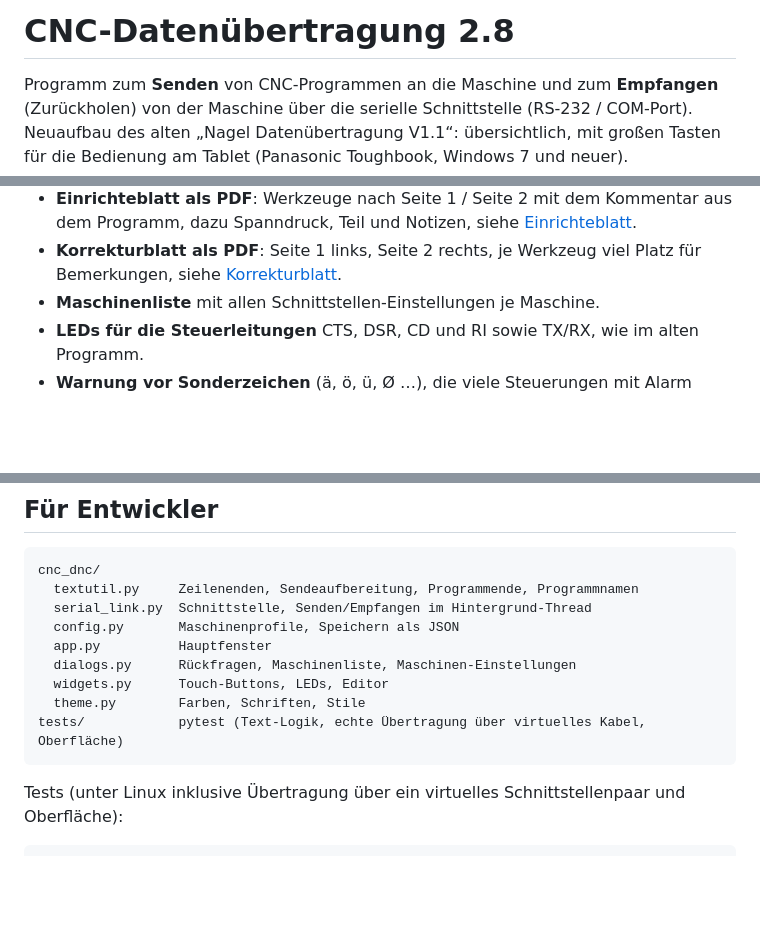
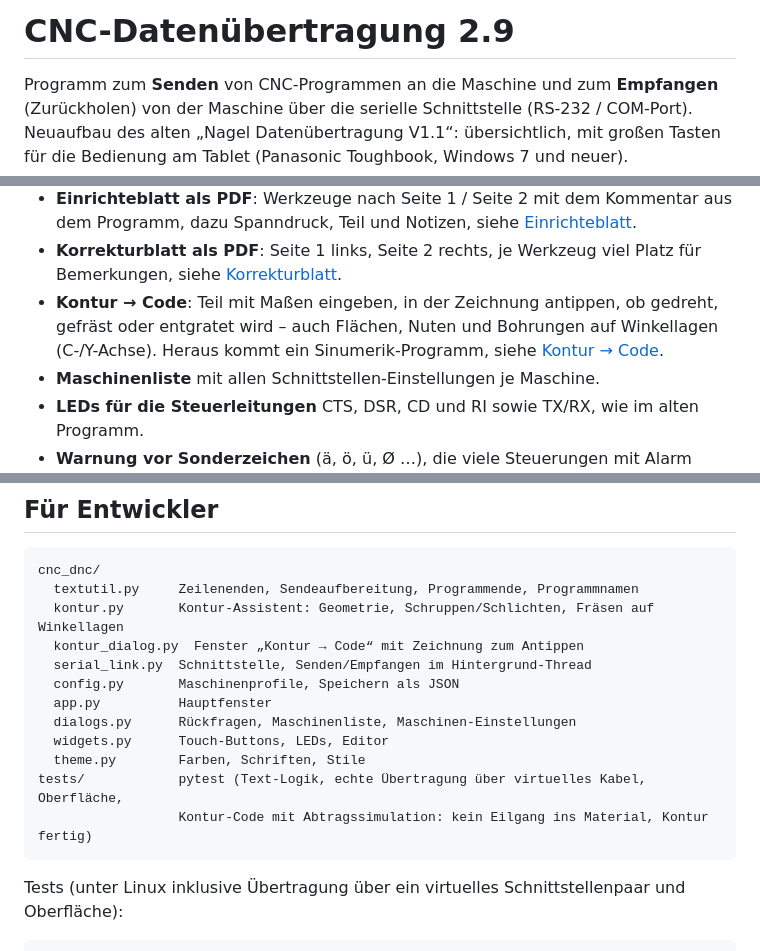
Before and after one commit to danielsauerwald/Daten-bertragung-CNC, a Markdown page: README.md, 3 parts joined by grey strips. Rendered like a GitHub page; blank space fills up the shorter version.

````diff
--- a/README.md
+++ b/README.md
@@ -1,4 +1,4 @@
-# CNC-Datenübertragung 2.8
+# CNC-Datenübertragung 2.9
 
 Programm zum **Senden** von CNC-Programmen an die Maschine und zum **Empfangen**
 (Zurückholen) von der Maschine über die serielle Schnittstelle (RS-232 / COM-Port).
@@ -41,6 +41,9 @@ Tasten für die Bedienung am Tablet (Panasonic Toughbook, Windows 7 und neuer).
   Programm, dazu Spanndruck, Teil und Notizen, siehe [Einrichteblatt](#einrichteblatt).
 - **Korrekturblatt als PDF**: Seite 1 links, Seite 2 rechts, je Werkzeug viel Platz für
   Bemerkungen, siehe [Korrekturblatt](#korrekturblatt).
+- **Kontur → Code**: Teil mit Maßen eingeben, in der Zeichnung antippen, ob gedreht, gefräst
+  oder entgratet wird – auch Flächen, Nuten und Bohrungen auf Winkellagen (C-/Y-Achse).
+  Heraus kommt ein Sinumerik-Programm, siehe [Kontur → Code](#kontur--code).
 - **Maschinenliste** mit allen Schnittstellen-Einstellungen je Maschine.
 - **LEDs für die Steuerleitungen** CTS, DSR, CD und RI sowie TX/RX, wie im alten Programm.
 - **Warnung vor Sonderzeichen** (ä, ö, ü, Ø …), die viele Steuerungen mit Alarm ablehnen.
@@ -354,13 +463,16 @@ Mit dem Finger scrollt man im Editor auf der Spalte mit den Zeilennummern oder
 ```
 cnc_dnc/
   textutil.py     Zeilenenden, Sendeaufbereitung, Programmende, Programmnamen
+  kontur.py       Kontur-Assistent: Geometrie, Schruppen/Schlichten, Fräsen auf Winkellagen
+  kontur_dialog.py  Fenster „Kontur → Code“ mit Zeichnung zum Antippen
   serial_link.py  Schnittstelle, Senden/Empfangen im Hintergrund-Thread
   config.py       Maschinenprofile, Speichern als JSON
   app.py          Hauptfenster
   dialogs.py      Rückfragen, Maschinenliste, Maschinen-Einstellungen
   widgets.py      Touch-Buttons, LEDs, Editor
   theme.py        Farben, Schriften, Stile
-tests/            pytest (Text-Logik, echte Übertragung über virtuelles Kabel, Oberfläche)
+tests/            pytest (Text-Logik, echte Übertragung über virtuelles Kabel, Oberfläche,
+                  Kontur-Code mit Abtragssimulation: kein Eilgang ins Material, Kontur fertig)
 ```
 
 Tests (unter Linux inklusive Übertragung über ein virtuelles Schnittstellenpaar und Oberfläche):
````
Also changed, not shown: other parts of README.md (+106 -0 lines), docs/kontur.png (added), docs/kontur_code.png (added), 7 other files.
